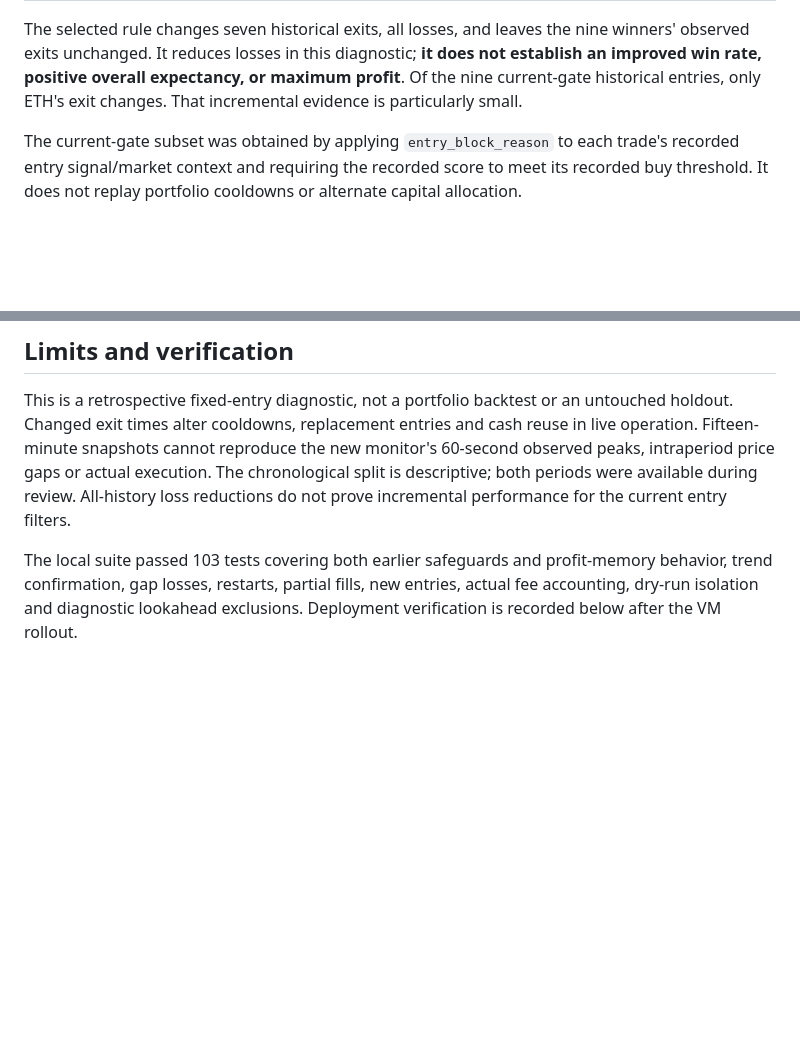
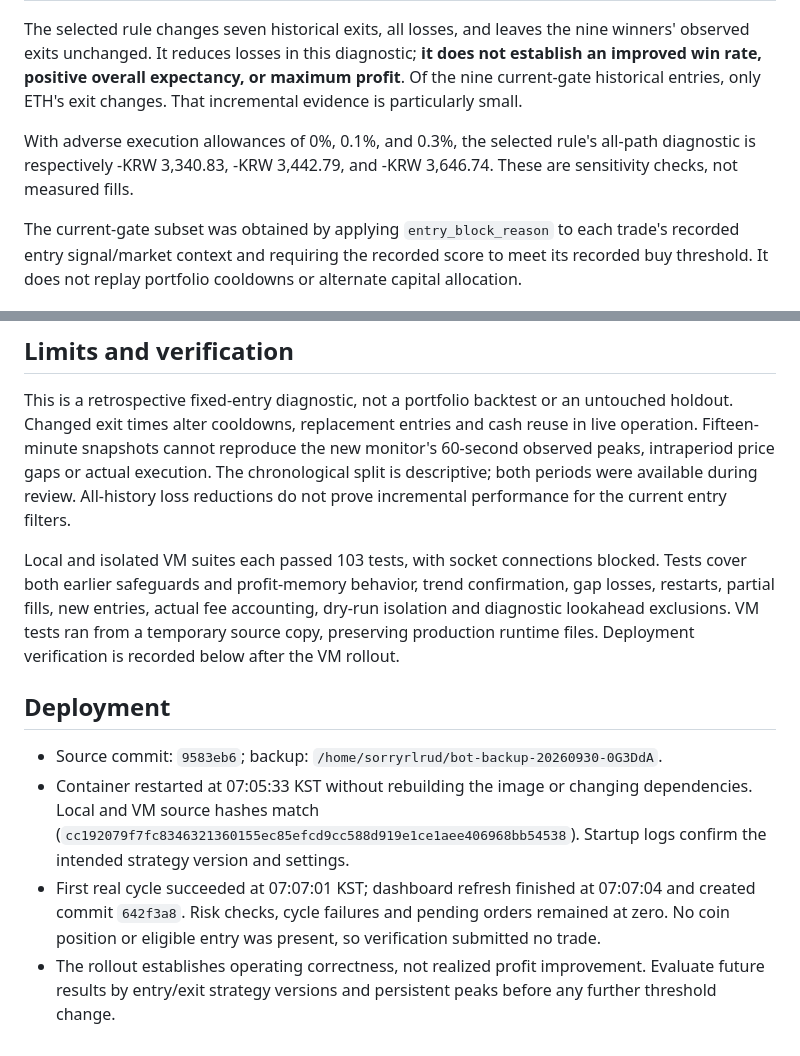
Before and after one commit to sorryrlrud/ai_auto_trading_bot, a Markdown page: STRATEGY_REVIEW_2026-09-30_CYCLE.md, 2 parts joined by grey strips. Rendered like a GitHub page; blank space fills up the shorter version.

Commit message:
Document verified profit-protection deployment and diagnostic limits

```diff
--- a/STRATEGY_REVIEW_2026-09-30_CYCLE.md
+++ b/STRATEGY_REVIEW_2026-09-30_CYCLE.md
@@ -27,6 +27,8 @@ No new entry threshold, position size, cooldown, stop-loss level, or cycle durat
 
 The selected rule changes seven historical exits, all losses, and leaves the nine winners' observed exits unchanged. It reduces losses in this diagnostic; **it does not establish an improved win rate, positive overall expectancy, or maximum profit**. Of the nine current-gate historical entries, only ETH's exit changes. That incremental evidence is particularly small.
 
+With adverse execution allowances of 0%, 0.1%, and 0.3%, the selected rule's all-path diagnostic is respectively -KRW 3,340.83, -KRW 3,442.79, and -KRW 3,646.74. These are sensitivity checks, not measured fills.
+
 The current-gate subset was obtained by applying `entry_block_reason` to each trade's recorded entry signal/market context and requiring the recorded score to meet its recorded buy threshold. It does not replay portfolio cooldowns or alternate capital allocation.
 
 ## Rejected alternative
@@ -37,4 +39,11 @@ A price-only trail, armed at the same 1.2% gross gain and exiting at half the hi
 
 This is a retrospective fixed-entry diagnostic, not a portfolio backtest or an untouched holdout. Changed exit times alter cooldowns, replacement entries and cash reuse in live operation. Fifteen-minute snapshots cannot reproduce the new monitor's 60-second observed peaks, intraperiod price gaps or actual execution. The chronological split is descriptive; both periods were available during review. All-history loss reductions do not prove incremental performance for the current entry filters.
 
-The local suite passed 103 tests covering both earlier safeguards and profit-memory behavior, trend confirmation, gap losses, restarts, partial fills, new entries, actual fee accounting, dry-run isolation and diagnostic lookahead exclusions. Deployment verification is recorded below after the VM rollout.
+Local and isolated VM suites each passed 103 tests, with socket connections blocked. Tests cover both earlier safeguards and profit-memory behavior, trend confirmation, gap losses, restarts, partial fills, new entries, actual fee accounting, dry-run isolation and diagnostic lookahead exclusions. VM tests ran from a temporary source copy, preserving production runtime files. Deployment verification is recorded below after the VM rollout.
+
+## Deployment
+
+- Source commit: `9583eb6`; backup: `/home/sorryrlrud/bot-backup-20260930-0G3DdA`.
+- Container restarted at 07:05:33 KST without rebuilding the image or changing dependencies. Local and VM source hashes match (`cc192079f7fc8346321360155ec85efcd9cc588d919e1ce1aee406968bb54538`). Startup logs confirm the intended strategy version and settings.
+- First real cycle succeeded at 07:07:01 KST; dashboard refresh finished at 07:07:04 and created commit `642f3a8`. Risk checks, cycle failures and pending orders remained at zero. No coin position or eligible entry was present, so verification submitted no trade.
+- The rollout establishes operating correctness, not realized profit improvement. Evaluate future results by entry/exit strategy versions and persistent peaks before any further threshold change.
```
Also changed, not shown: HARNESS.md (+7 -0 lines).
